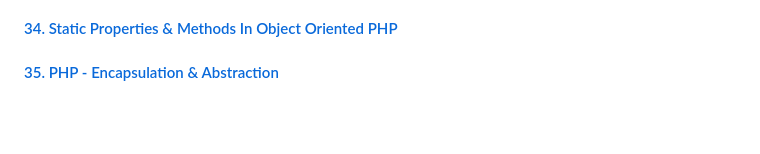
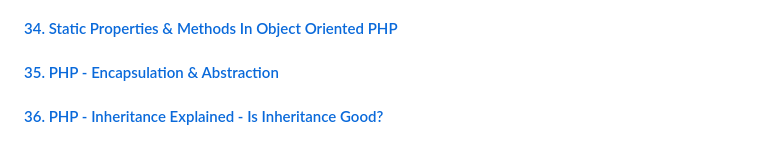
Before and after one commit to aristizabaru/learn-php-the-right-way, a Markdown page: README.md, the part around the change. Drawn GitHub-style; blank space fills up the shorter version.

Commit message:
docs: add lesson 36

```diff
--- a/README.md
+++ b/README.md
@@ -93,3 +93,5 @@ This repository is divided by the lessons (videos) that are part of the [Learn P
 #### [34. Static Properties & Methods In Object Oriented PHP](34_static_properties_methods)
 
 #### [35. PHP - Encapsulation & Abstraction](35_encapsulation_abstraction)
+
+#### [36. PHP - Inheritance Explained - Is Inheritance Good?](36_inheritance)
```
